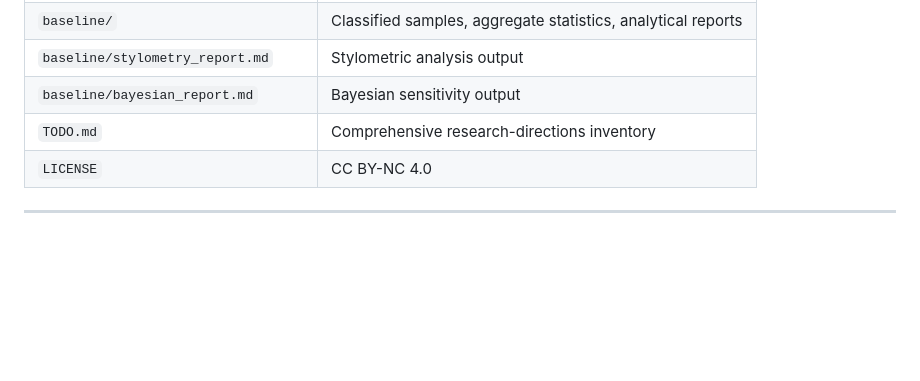
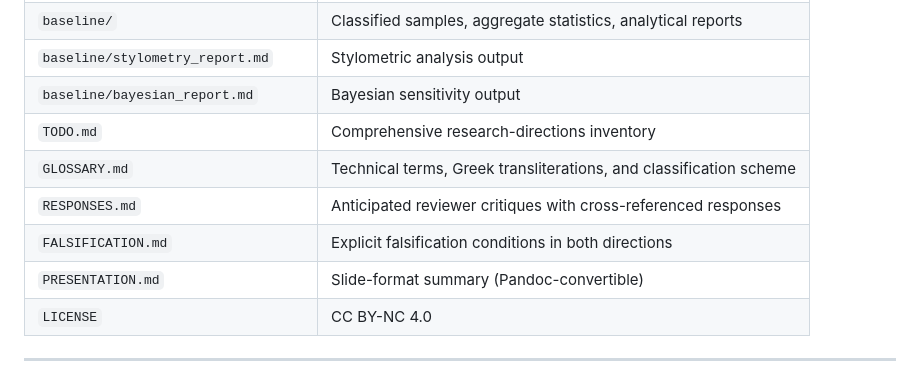
Before and after one commit to sbthomas/historicity, a Markdown page: README.md, the part around the change. Drawn GitHub-style; blank space fills up the shorter version.

```diff
--- a/README.md
+++ b/README.md
@@ -150,6 +150,10 @@ and supplements for detailed evidence.
 | `baseline/stylometry_report.md` | Stylometric analysis output |
 | `baseline/bayesian_report.md` | Bayesian sensitivity output |
 | `TODO.md` | Comprehensive research-directions inventory |
+| `GLOSSARY.md` | Technical terms, Greek transliterations, and classification scheme |
+| `RESPONSES.md` | Anticipated reviewer critiques with cross-referenced responses |
+| `FALSIFICATION.md` | Explicit falsification conditions in both directions |
+| `PRESENTATION.md` | Slide-format summary (Pandoc-convertible) |
 | `LICENSE` | CC BY-NC 4.0 |
 
 ---
```
Also changed, not shown: GLOSSARY.md (added, +272 -0 lines).
